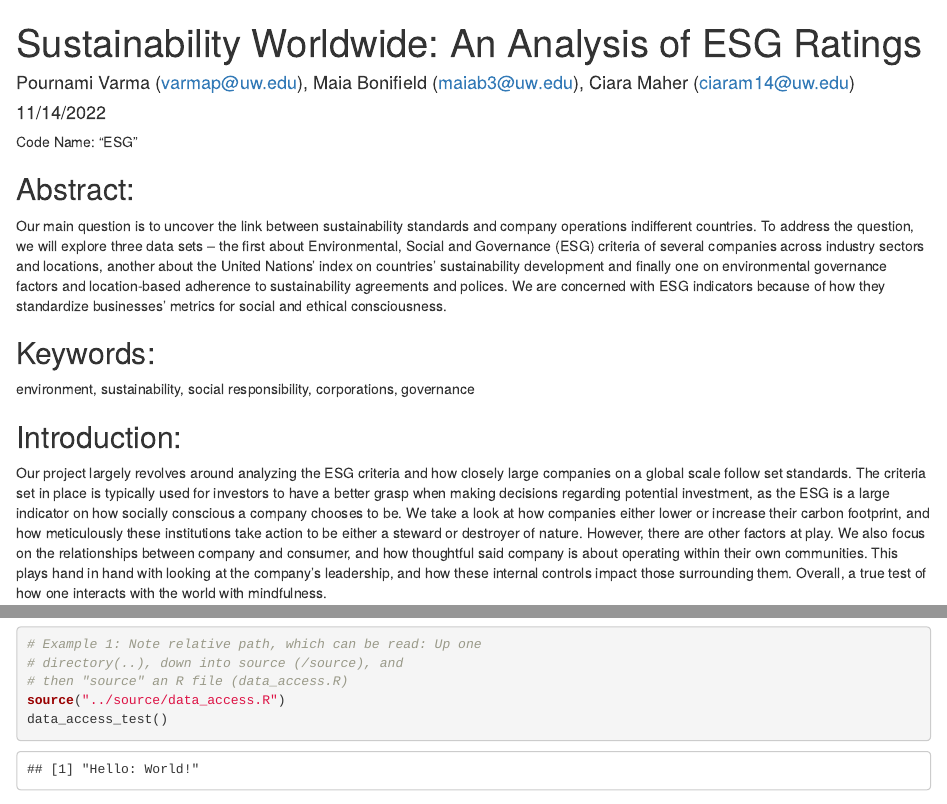
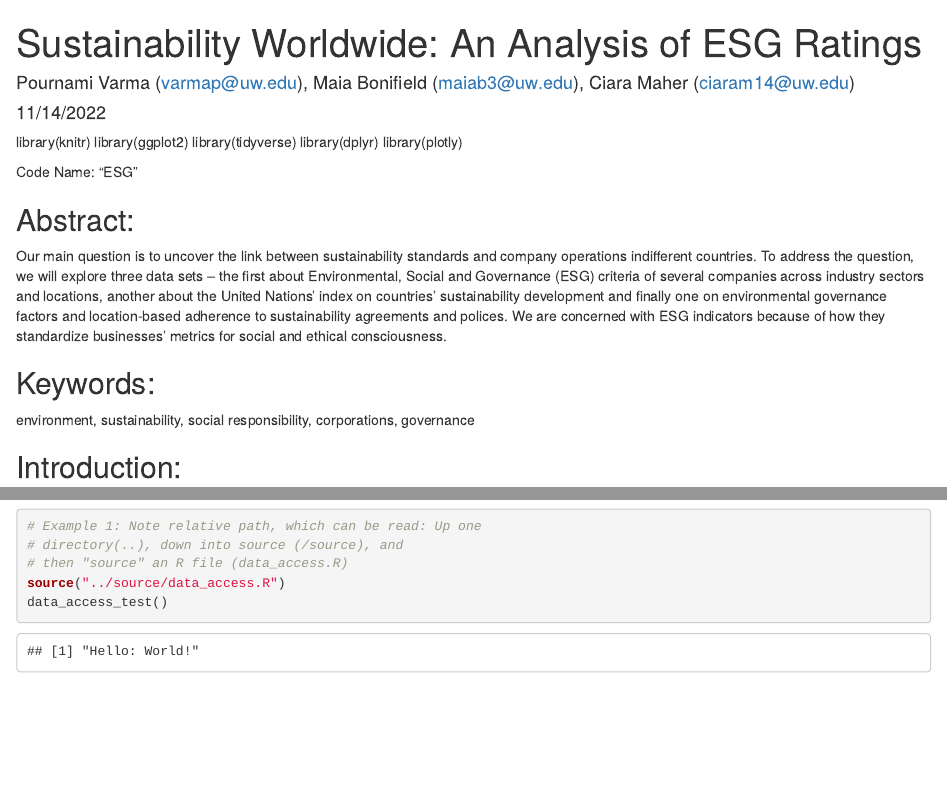
Before and after one commit to info201a-au2022/project-group-8-section-af, an R Markdown document (docs/index.Rmd): the page in a window 1100 px wide, from its top, and a second part further down, joined at a grey line. Rendered offline with R 4.5, knitr and Pandoc, with nearby package versions; some code elsewhere in the file could not run offline.

Commit message:
Update index.Rmd

````diff
--- a/docs/index.Rmd
+++ b/docs/index.Rmd
@@ -5,4 +5,10 @@ date: "11/14/2022"
 output: html_document
 ---
 
+library(knitr)
+library(ggplot2)
+library(tidyverse)
+library(dplyr)
+library(plotly)
+
 ```{r setup, include=FALSE}
````
Also changed, not shown: docs/index.Rmd (1 more changed lines).
